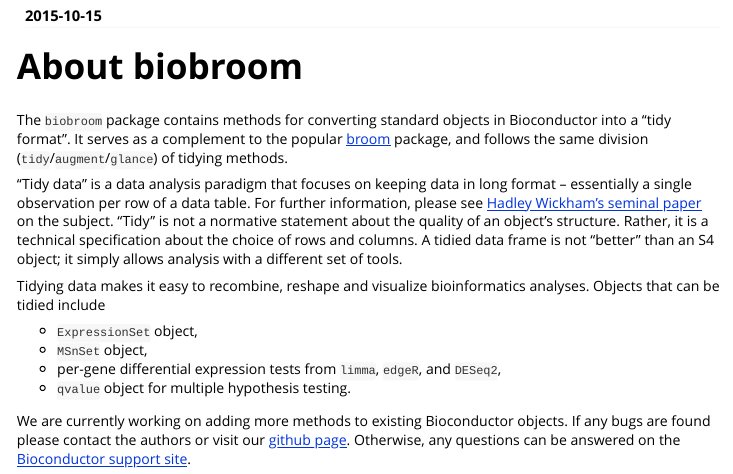
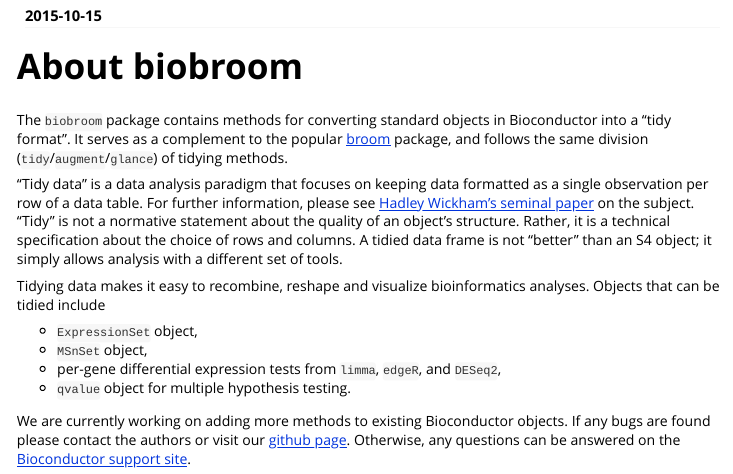
Before and after one commit to StoreyLab/biobroom, an R Markdown document (vignettes/biobroom_vignette.Rmd): the page in a window 1100 px wide, from 110 px down. Rendered offline with R 4.5, knitr and Pandoc, with nearby package versions; some code elsewhere in the file could not run offline; common packages that the code uses without loading them are loaded.

Commit message:
Update biobroom_vignette.Rmd

```diff
--- a/vignettes/biobroom_vignette.Rmd
+++ b/vignettes/biobroom_vignette.Rmd
@@ -16,7 +16,7 @@ Bioconductor into a "tidy format". It serves as a complement to the popular [bro
 package, and follows the same division (`tidy`/`augment`/`glance`) of tidying
 methods.
 
-"Tidy data" is a data analysis paradigm that focuses on keeping data in long format -- essentially a single observation per row of a data table. For further information, please see [Hadley Wickham's seminal paper](http://vita.had.co.nz/papers/tidy-data.pdf) on the subject.  "Tidy" is not a normative statement about the quality of an object's structure. Rather, it is a technical specification about the choice of rows and columns. A tidied data frame is not "better" than an S4 object; it simply allows analysis with a different set of tools.
+"Tidy data" is a data analysis paradigm that focuses on keeping data formatted as a single observation per row of a data table. For further information, please see [Hadley Wickham's seminal paper](http://vita.had.co.nz/papers/tidy-data.pdf) on the subject.  "Tidy" is not a normative statement about the quality of an object's structure. Rather, it is a technical specification about the choice of rows and columns. A tidied data frame is not "better" than an S4 object; it simply allows analysis with a different set of tools.
 
 Tidying data makes it easy to recombine, reshape and visualize bioinformatics
 analyses. Objects that can be tidied include
```
